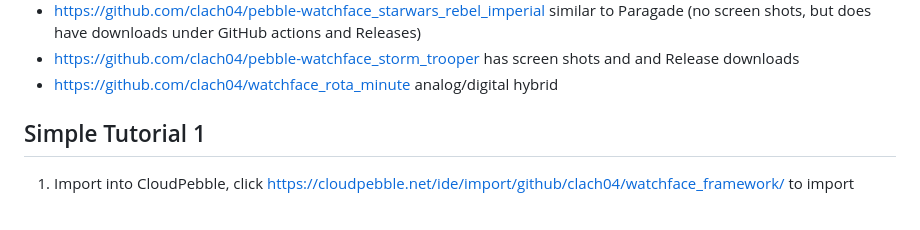
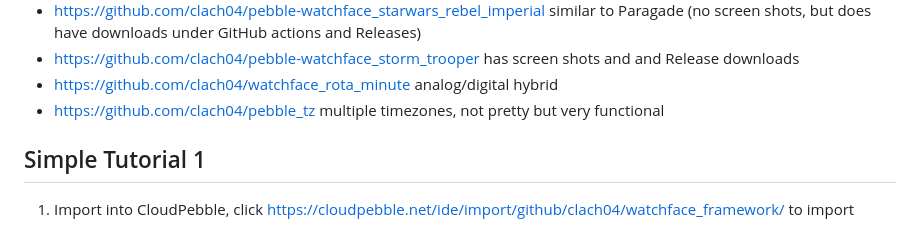
Before and after one commit to clach04/pebble_watchface_framework, a Markdown page: README.md, the part around the change. Drawn GitHub-style.

Commit message:
link to pebble_tz

```diff
--- a/README.md
+++ b/README.md
@@ -98,6 +98,7 @@ Examples
   * https://github.com/clach04/pebble-watchface_starwars_rebel_imperial similar to Paragade (no screen shots, but does have downloads under GitHub actions and Releases)
   * https://github.com/clach04/pebble-watchface_storm_trooper has screen shots and and Release downloads
   * https://github.com/clach04/watchface_rota_minute analog/digital hybrid
+  * https://github.com/clach04/pebble_tz multiple timezones, not pretty but very functional
 
 Simple Tutorial 1
 -----------------
```
